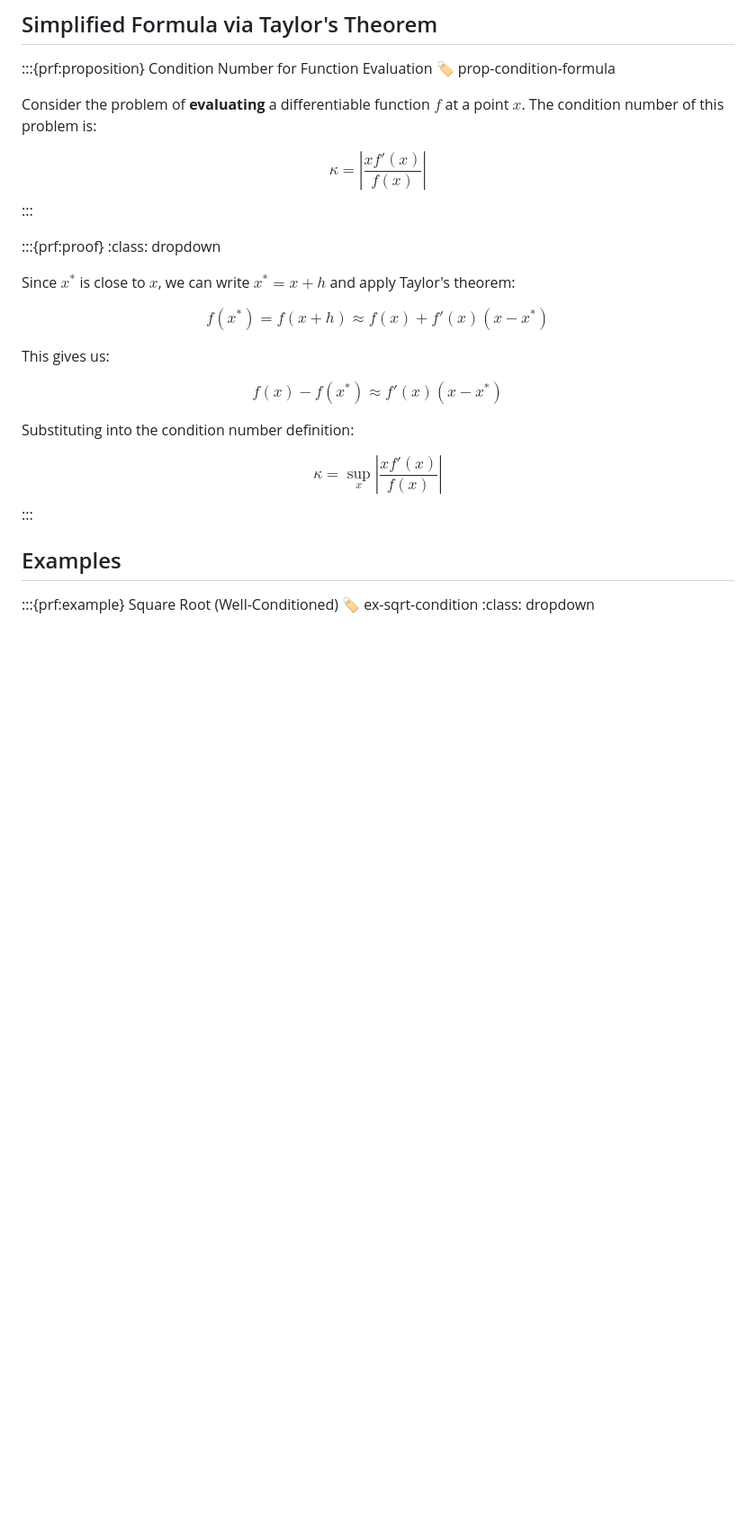
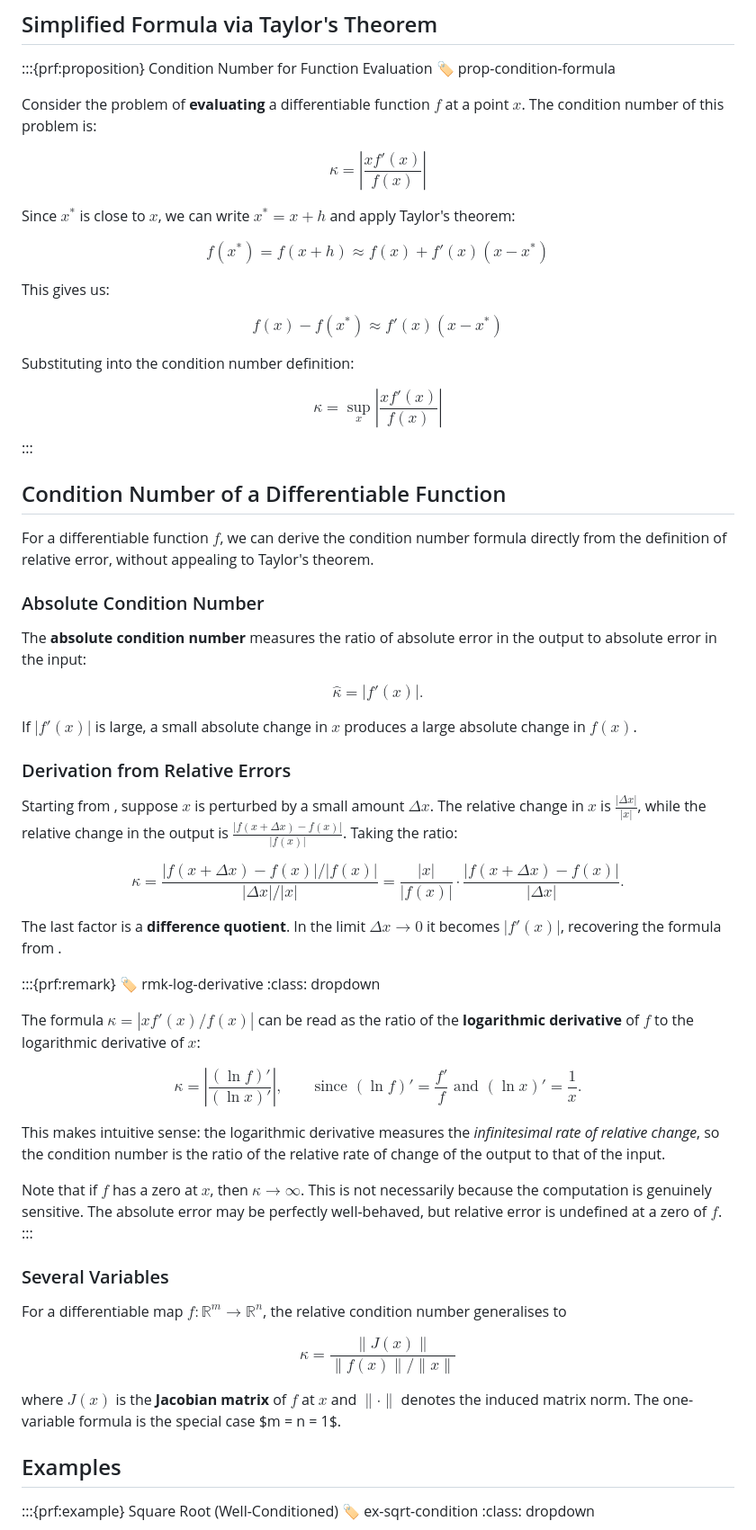
Before and after one commit to adrs0049/MATH551, a Markdown page: error-stability/condition-numbers.md, the part around the change. Shown at 90% size. GitHub-like rendering; blank space fills up the shorter version.

Commit message:
Add some more information about condition numbers to the section.

```diff
--- a/error-stability/condition-numbers.md
+++ b/error-stability/condition-numbers.md
@@ -33,10 +33,6 @@ Consider the problem of **evaluating** a differentiable function $f$ at a point
 $$
 \kappa = \left| \frac{x f'(x)}{f(x)} \right|
 $$
-:::
-
-:::{prf:proof}
-:class: dropdown
 
 Since $x^*$ is close to $x$, we can write $x^* = x + h$ and apply Taylor's theorem:
 
@@ -56,6 +52,68 @@ $$
 \kappa = \sup_x \left| \frac{x f'(x)}{f(x)} \right|
 $$
 :::
+
+## Condition Number of a Differentiable Function
+
+For a differentiable function $f$, we can derive the condition number formula
+directly from the definition of relative error, without appealing to Taylor's
+theorem.
+
+### Absolute Condition Number
+
+The **absolute condition number** measures the ratio of absolute error in the
+output to absolute error in the input:
+
+$$
+\hat{\kappa} = |f'(x)|.
+$$
+
+If $|f'(x)|$ is large, a small absolute change in $x$ produces a large absolute change in $f(x)$.
+
+### Derivation from Relative Errors
+
+Starting from [](#def-condition-number), suppose $x$ is perturbed by a small
+amount $\Delta x$. The relative change in $x$ is $\frac{|\Delta x|}{|x|}$, while
+the relative change in the output is $\frac{|f(x + \Delta x) - f(x)|}{|f(x)|}$.
+Taking the ratio:
+
+$$
+\kappa = \frac{|f(x + \Delta x) - f(x)| / |f(x)|}{|\Delta x| / |x|} = \frac{|x|}{|f(x)|} \cdot \frac{|f(x + \Delta x) - f(x)|}{|\Delta x|}.
+$$
+
+The last factor is a **difference quotient**. In the limit $\Delta x \to 0$ it becomes $|f'(x)|$, recovering the formula from [](#prop-condition-formula).
+
+:::{prf:remark}
+:label: rmk-log-derivative
+:class: dropdown
+
+The formula $\kappa = |x f'(x) / f(x)|$ can be read as the ratio of the **logarithmic derivative** of $f$ to the logarithmic derivative of $x$:
+
+$$
+\kappa = \left| \frac{(\ln f)'}{(\ln x)'} \right|, \qquad \text{since } (\ln f)' = \frac{f'}{f} \text{ and } (\ln x)' = \frac{1}{x}.
+$$
+
+This makes intuitive sense: the logarithmic derivative measures the
+*infinitesimal rate of relative change*, so the condition number is the ratio of
+the relative rate of change of the output to that of the input.
+
+Note that if $f$ has a zero at $x$, then $\kappa \to \infty$. This is not
+necessarily because the computation is genuinely sensitive. The absolute error
+may be perfectly well-behaved, but relative error is undefined at
+a zero of $f$.
+:::
+
+### Several Variables
+
+For a differentiable map $f : \mathbb{R}^m \to \mathbb{R}^n$, the relative condition number generalises to
+
+$$
+\kappa = \frac{\|J(x)\|}{\|f(x)\| / \|x\|}
+$$
+
+where $J(x)$ is the **Jacobian matrix** of $f$ at $x$ and $\|\cdot\|$ denotes
+the induced matrix norm. The one-variable formula is the special case $m
+= n = 1$.
 
 ## Examples
 
```
